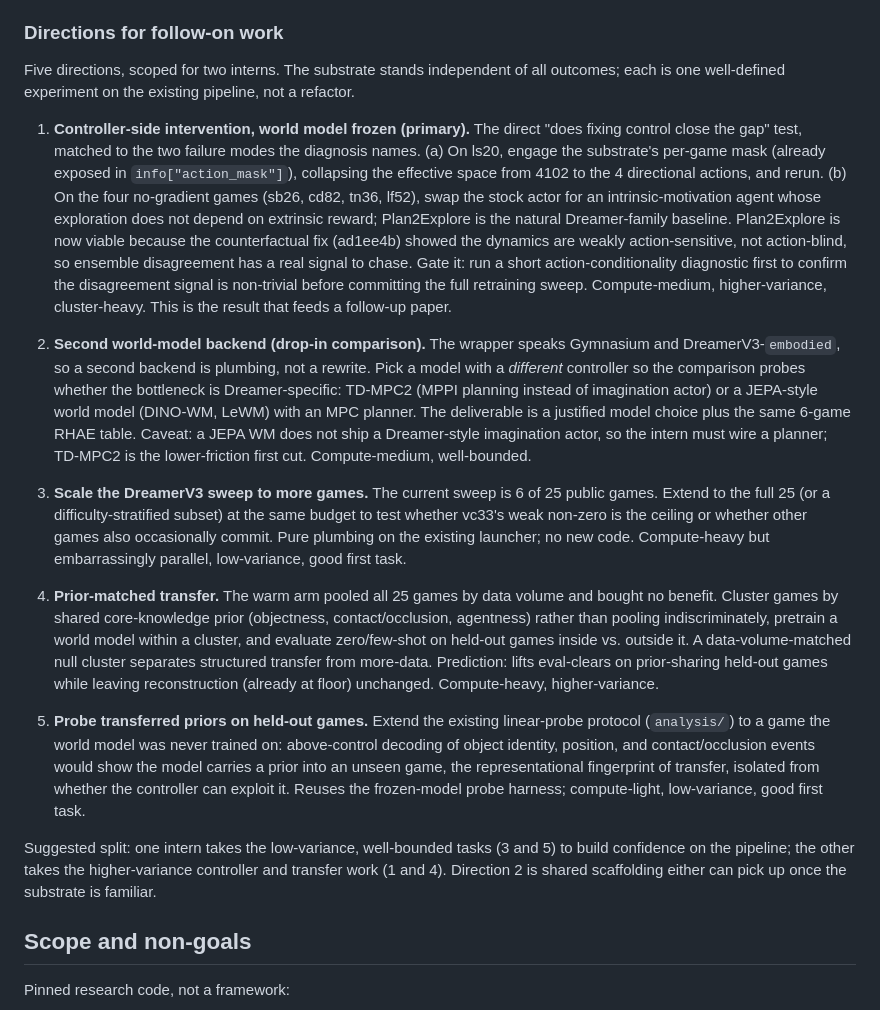
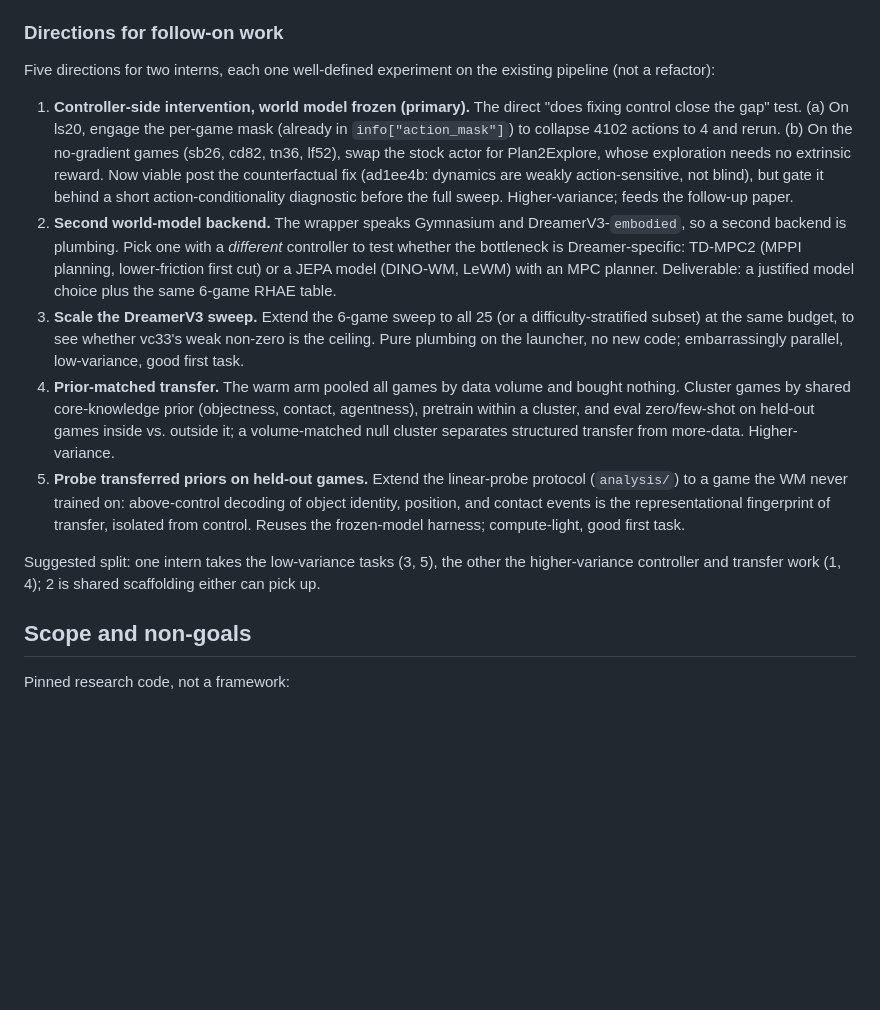
Before and after one commit to ssrhaso/arc3-wm, a Markdown page: README.md, the part around the change. Drawn GitHub-style; blank space fills up the shorter version.

Commit message:
CHORE: Add Intern Tasks

```diff
--- a/README.md
+++ b/README.md
@@ -130,67 +130,43 @@ fixing control or exploration close the gap?
 
 ### Directions for follow-on work
 
-Five directions, scoped for two interns. The substrate stands
-independent of all outcomes; each is one well-defined experiment on the
-existing pipeline, not a refactor.
+Five directions for two interns, each one well-defined experiment on the
+existing pipeline (not a refactor):
 
 1. **Controller-side intervention, world model frozen (primary).** The
-   direct "does fixing control close the gap" test, matched to the two
-   failure modes the diagnosis names. (a) On ls20, engage the substrate's
-   per-game mask (already exposed in `info["action_mask"]`), collapsing
-   the effective space from 4102 to the 4 directional actions, and rerun.
-   (b) On the four no-gradient games (sb26, cd82, tn36, lf52), swap the
-   stock actor for an intrinsic-motivation agent whose exploration does
-   not depend on extrinsic reward; Plan2Explore is the natural
-   Dreamer-family baseline. Plan2Explore is now viable because the
-   counterfactual fix (ad1ee4b) showed the dynamics are weakly
-   action-sensitive, not action-blind, so ensemble disagreement has a
-   real signal to chase. Gate it: run a short action-conditionality
-   diagnostic first to confirm the disagreement signal is non-trivial
-   before committing the full retraining sweep. Compute-medium,
-   higher-variance, cluster-heavy. This is the result that feeds a
-   follow-up paper.
+   direct "does fixing control close the gap" test. (a) On ls20, engage
+   the per-game mask (already in `info["action_mask"]`) to collapse 4102
+   actions to 4 and rerun. (b) On the no-gradient games (sb26, cd82,
+   tn36, lf52), swap the stock actor for Plan2Explore, whose exploration
+   needs no extrinsic reward. Now viable post the counterfactual fix
+   (ad1ee4b: dynamics are weakly action-sensitive, not blind), but gate
+   it behind a short action-conditionality diagnostic before the full
+   sweep. Higher-variance; feeds the follow-up paper.
+2. **Second world-model backend.** The wrapper speaks Gymnasium and
+   DreamerV3-`embodied`, so a second backend is plumbing. Pick one with a
+   *different* controller to test whether the bottleneck is
+   Dreamer-specific: TD-MPC2 (MPPI planning, lower-friction first cut) or
+   a JEPA model (DINO-WM, LeWM) with an MPC planner. Deliverable: a
+   justified model choice plus the same 6-game RHAE table.
+3. **Scale the DreamerV3 sweep.** Extend the 6-game sweep to all 25 (or a
+   difficulty-stratified subset) at the same budget, to see whether vc33's
+   weak non-zero is the ceiling. Pure plumbing on the launcher, no new
+   code; embarrassingly parallel, low-variance, good first task.
+4. **Prior-matched transfer.** The warm arm pooled all games by data
+   volume and bought nothing. Cluster games by shared core-knowledge
+   prior (objectness, contact, agentness), pretrain within a cluster, and
+   eval zero/few-shot on held-out games inside vs. outside it; a
+   volume-matched null cluster separates structured transfer from
+   more-data. Higher-variance.
+5. **Probe transferred priors on held-out games.** Extend the linear-probe
+   protocol (`analysis/`) to a game the WM never trained on: above-control
+   decoding of object identity, position, and contact events is the
+   representational fingerprint of transfer, isolated from control.
+   Reuses the frozen-model harness; compute-light, good first task.
 
-2. **Second world-model backend (drop-in comparison).** The wrapper
-   speaks Gymnasium and DreamerV3-`embodied`, so a second backend is
-   plumbing, not a rewrite. Pick a model with a *different* controller so
-   the comparison probes whether the bottleneck is Dreamer-specific:
-   TD-MPC2 (MPPI planning instead of imagination actor) or a JEPA-style
-   world model (DINO-WM, LeWM) with an MPC planner. The deliverable is a
-   justified model choice plus the same 6-game RHAE table. Caveat: a JEPA
-   WM does not ship a Dreamer-style imagination actor, so the intern must
-   wire a planner; TD-MPC2 is the lower-friction first cut. Compute-medium,
-   well-bounded.
-
-3. **Scale the DreamerV3 sweep to more games.** The current sweep is 6 of
-   25 public games. Extend to the full 25 (or a difficulty-stratified
-   subset) at the same budget to test whether vc33's weak non-zero is the
-   ceiling or whether other games also occasionally commit. Pure plumbing
-   on the existing launcher; no new code. Compute-heavy but
-   embarrassingly parallel, low-variance, good first task.
-
-4. **Prior-matched transfer.** The warm arm pooled all 25 games by data
-   volume and bought no benefit. Cluster games by shared core-knowledge
-   prior (objectness, contact/occlusion, agentness) rather than pooling
-   indiscriminately, pretrain a world model within a cluster, and
-   evaluate zero/few-shot on held-out games inside vs. outside it. A
-   data-volume-matched null cluster separates structured transfer from
-   more-data. Prediction: lifts eval-clears on prior-sharing held-out
-   games while leaving reconstruction (already at floor) unchanged.
-   Compute-heavy, higher-variance.
-
-5. **Probe transferred priors on held-out games.** Extend the existing
-   linear-probe protocol (`analysis/`) to a game the world model was
-   never trained on: above-control decoding of object identity, position,
-   and contact/occlusion events would show the model carries a prior into
-   an unseen game, the representational fingerprint of transfer, isolated
-   from whether the controller can exploit it. Reuses the frozen-model
-   probe harness; compute-light, low-variance, good first task.
-
-Suggested split: one intern takes the low-variance, well-bounded tasks
-(3 and 5) to build confidence on the pipeline; the other takes the
-higher-variance controller and transfer work (1 and 4). Direction 2 is
-shared scaffolding either can pick up once the substrate is familiar.
+Suggested split: one intern takes the low-variance tasks (3, 5), the
+other the higher-variance controller and transfer work (1, 4); 2 is
+shared scaffolding either can pick up.
 
 ## Scope and non-goals
 
```
